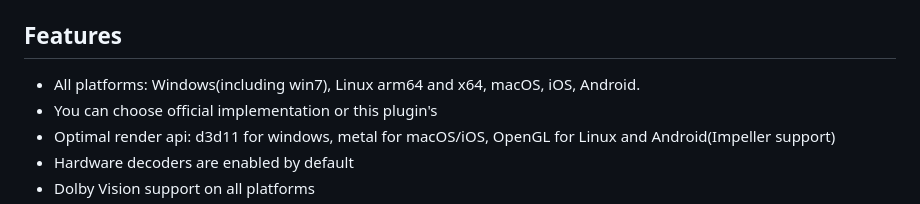
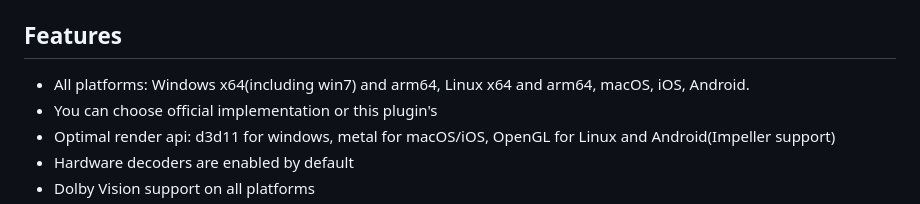
Before and after one commit to wang-bin/fvp, a Markdown page: README.md, the part around the change. Drawn GitHub-style.

Commit message:
mention windows arm64 support

```diff
--- a/README.md
+++ b/README.md
@@ -9,7 +9,7 @@ Prebuilt example can be download from artifacts of [github actions](https://gith
 project is create with `flutter create -t plugin --platforms=linux,macos,windows,android,ios -i objc -a java fvp`
 
 ## Features
-- All platforms: Windows(including win7), Linux arm64 and x64, macOS, iOS, Android.
+- All platforms: Windows x64(including win7) and arm64, Linux x64 and arm64, macOS, iOS, Android.
 - You can choose official implementation or this plugin's
 - Optimal render api: d3d11 for windows, metal for macOS/iOS, OpenGL for Linux and Android(Impeller support)
 - Hardware decoders are enabled by default
```
